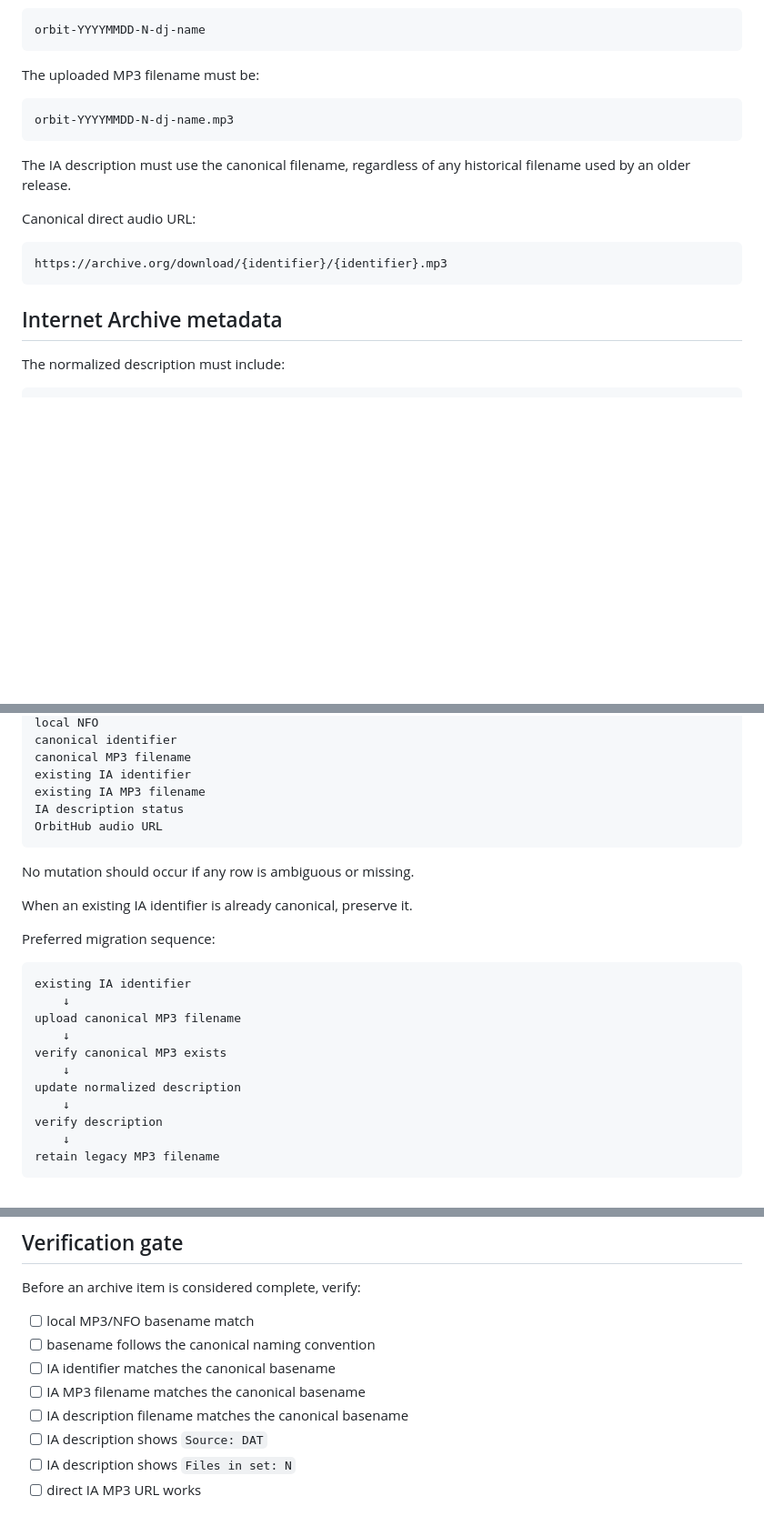
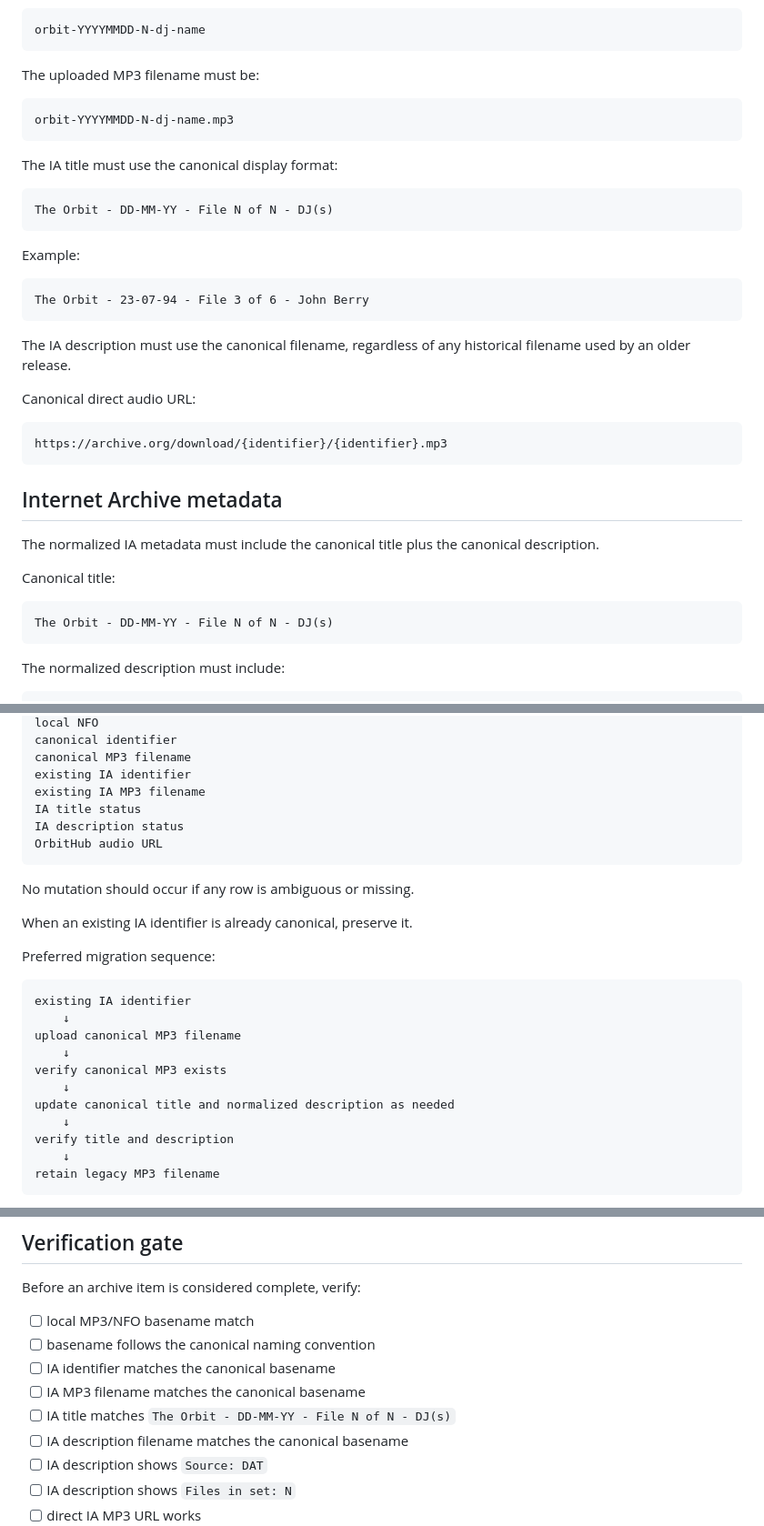
Before and after one commit to ampdev93/orbithub, a Markdown page: docs/ARCHIVE_WORKFLOW.md, 3 parts joined by grey strips. Shown at 91% size. GitHub-like rendering; blank space fills up the shorter version.

Commit message:
Add canonical IA title to archive workflow

````diff
--- a/docs/ARCHIVE_WORKFLOW.md
+++ b/docs/ARCHIVE_WORKFLOW.md
@@ -128,6 +128,18 @@ The uploaded MP3 filename must be:
 orbit-YYYYMMDD-N-dj-name.mp3
 ```
 
+The IA title must use the canonical display format:
+
+```text
+The Orbit - DD-MM-YY - File N of N - DJ(s)
+```
+
+Example:
+
+```text
+The Orbit - 23-07-94 - File 3 of 6 - John Berry
+```
+
 The IA description must use the canonical filename, regardless of any historical filename used by an older release.
 
 Canonical direct audio URL:
@@ -137,6 +149,14 @@ https://archive.org/download/{identifier}/{identifier}.mp3
 ```
 
 ## Internet Archive metadata
+
+The normalized IA metadata must include the canonical title plus the canonical description.
+
+Canonical title:
+
+```text
+The Orbit - DD-MM-YY - File N of N - DJ(s)
+```
 
 The normalized description must include:
 
@@ -269,6 +289,7 @@ canonical identifier
 canonical MP3 filename
 existing IA identifier
 existing IA MP3 filename
+IA title status
 IA description status
 OrbitHub audio URL
 ```
@@ -286,9 +307,9 @@ upload canonical MP3 filename
     ↓
 verify canonical MP3 exists
     ↓
-update normalized description
+update canonical title and normalized description as needed
     ↓
-verify description
+verify title and description
     ↓
 retain legacy MP3 filename
 ```
@@ -347,6 +368,7 @@ Before an archive item is considered complete, verify:
 - [ ] basename follows the canonical naming convention
 - [ ] IA identifier matches the canonical basename
 - [ ] IA MP3 filename matches the canonical basename
+- [ ] IA title matches `The Orbit - DD-MM-YY - File N of N - DJ(s)`
 - [ ] IA description filename matches the canonical basename
 - [ ] IA description shows `Source: DAT`
 - [ ] IA description shows `Files in set: N`
````
